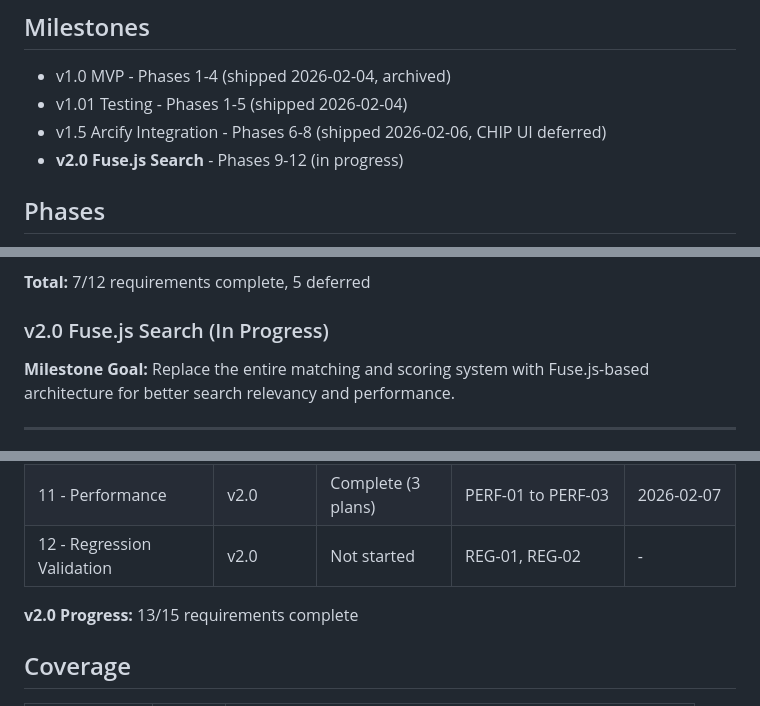
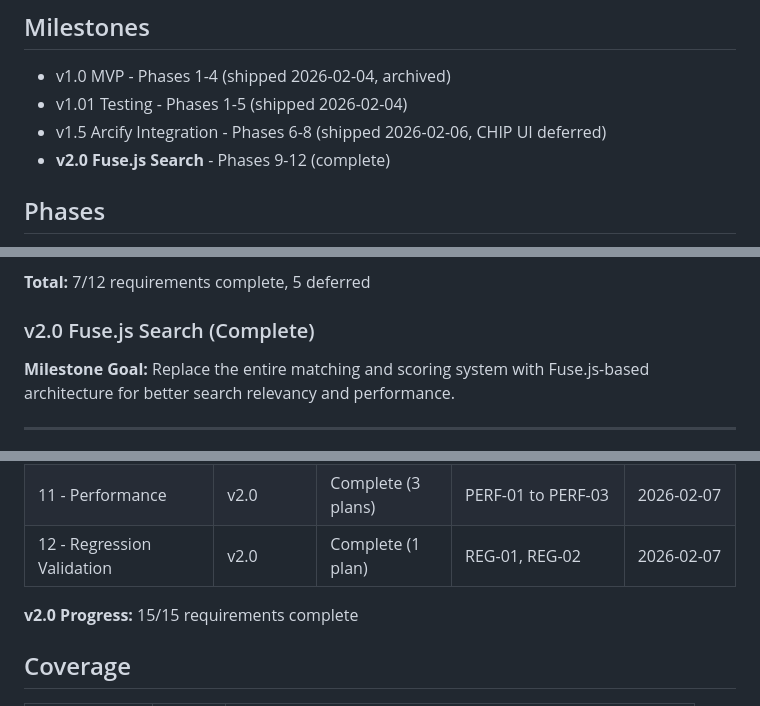
Before and after one commit to phulsechinmay/arcify-spotlight, a Markdown page: .planning/ROADMAP.md, 3 parts joined by grey strips. Rendered like a GitHub page; folded sections open.

```diff
--- a/.planning/ROADMAP.md
+++ b/.planning/ROADMAP.md
@@ -14,7 +14,7 @@ This milestone replaces the hand-rolled matching and scoring system with Fuse.js
 - v1.0 MVP - Phases 1-4 (shipped 2026-02-04, archived)
 - v1.01 Testing - Phases 1-5 (shipped 2026-02-04)
 - v1.5 Arcify Integration - Phases 6-8 (shipped 2026-02-06, CHIP UI deferred)
-- **v2.0 Fuse.js Search** - Phases 9-12 (in progress)
+- **v2.0 Fuse.js Search** - Phases 9-12 (complete)
 
 ## Phases
 
@@ -43,7 +43,7 @@ See previous roadmap revision for v1.01 phase details.
 
 </details>
 
-### v2.0 Fuse.js Search (In Progress)
+### v2.0 Fuse.js Search (Complete)
 
 **Milestone Goal:** Replace the entire matching and scoring system with Fuse.js-based architecture for better search relevancy and performance.
 
@@ -154,9 +154,9 @@ Note: Phase 11 (Performance) is technically independent of Phases 9-10 but is se
 | 9 - Fuse.js Matching Engine | v2.0 | Complete (4 plans) | MATCH-01 to MATCH-05 | 2026-02-07 |
 | 10 - Weighted Scoring System | v2.0 | Complete (2 plans) | SCORE-01 to SCORE-05 | 2026-02-07 |
 | 11 - Performance | v2.0 | Complete (3 plans) | PERF-01 to PERF-03 | 2026-02-07 |
-| 12 - Regression Validation | v2.0 | Not started | REG-01, REG-02 | - |
+| 12 - Regression Validation | v2.0 | Complete (1 plan) | REG-01, REG-02 | 2026-02-07 |
 
-**v2.0 Progress:** 13/15 requirements complete
+**v2.0 Progress:** 15/15 requirements complete
 
 ## Coverage
 
```
Also changed, not shown: other parts of .planning/ROADMAP.md (+1 -1 lines), .planning/REQUIREMENTS.md (+5 -5 lines), 1 other file.
